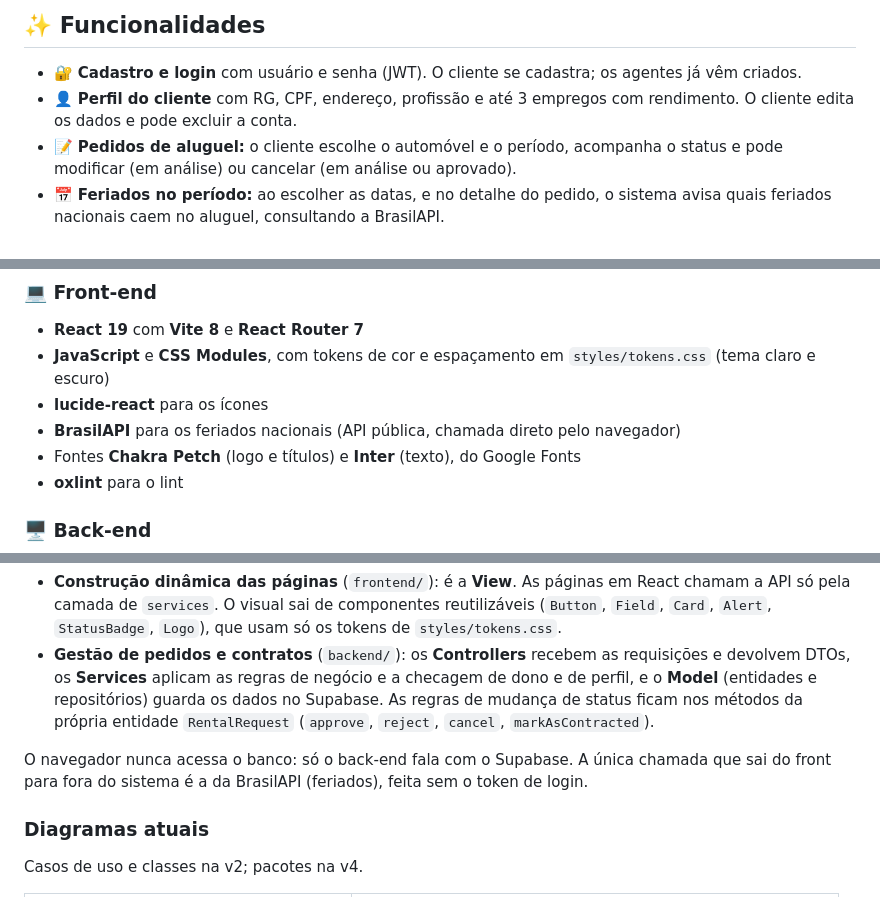
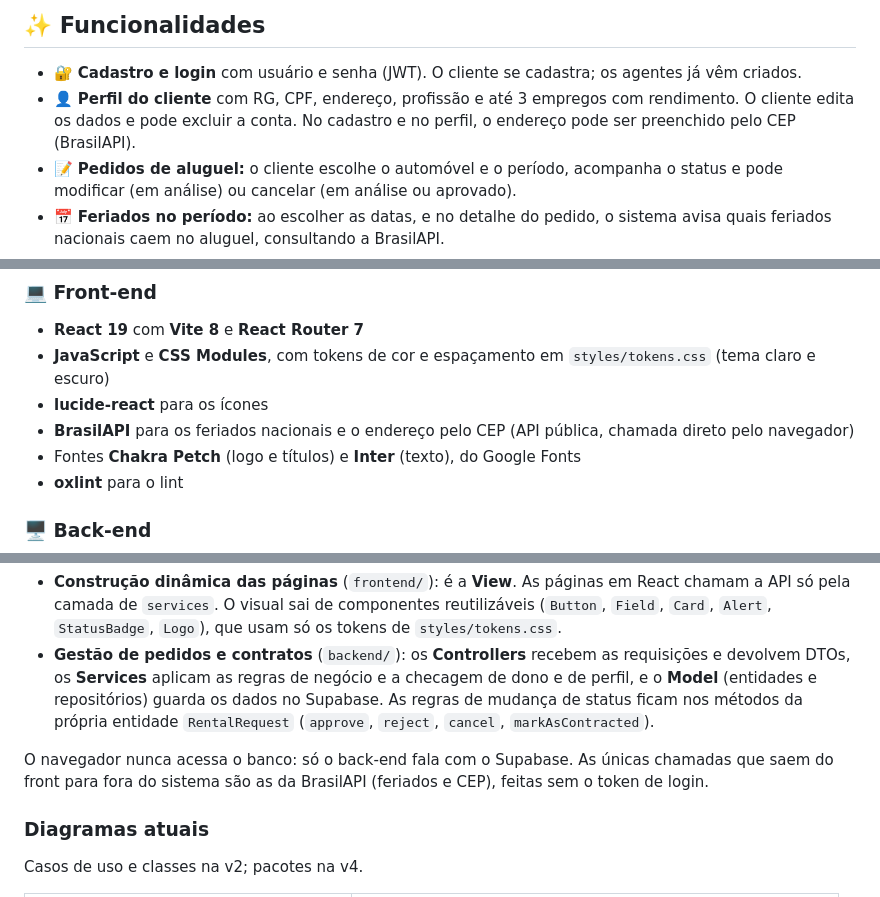
Before and after one commit to joaom-abreu/car-rental-system, a Markdown page: README.md, 3 parts joined by grey strips. Rendered like a GitHub page.

```diff
--- a/README.md
+++ b/README.md
@@ -82,7 +82,7 @@ Na segunda etapa, o front-end ganhou um **design system**: paleta montada a part
 ## ✨ Funcionalidades
 
 - 🔐 **Cadastro e login** com usuário e senha (JWT). O cliente se cadastra; os agentes já vêm criados.
-- 👤 **Perfil do cliente** com RG, CPF, endereço, profissão e até 3 empregos com rendimento. O cliente edita os dados e pode excluir a conta.
+- 👤 **Perfil do cliente** com RG, CPF, endereço, profissão e até 3 empregos com rendimento. O cliente edita os dados e pode excluir a conta. No cadastro e no perfil, o endereço pode ser preenchido pelo CEP (BrasilAPI).
 - 📝 **Pedidos de aluguel:** o cliente escolhe o automóvel e o período, acompanha o status e pode modificar (em análise) ou cancelar (em análise ou aprovado).
 - 📅 **Feriados no período:** ao escolher as datas, e no detalhe do pedido, o sistema avisa quais feriados nacionais caem no aluguel, consultando a BrasilAPI.
 - ✅ **Avaliação financeira:** o agente aprova ou reprova o pedido com um parecer. Um automóvel não pode ter dois pedidos aprovados no mesmo período.
@@ -104,7 +104,7 @@ Os status do pedido são: **Em análise**, **Aprovado**, **Reprovado**, **Cancel
 - **React 19** com **Vite 8** e **React Router 7**
 - **JavaScript** e **CSS Modules**, com tokens de cor e espaçamento em `styles/tokens.css` (tema claro e escuro)
 - **lucide-react** para os ícones
-- **BrasilAPI** para os feriados nacionais (API pública, chamada direto pelo navegador)
+- **BrasilAPI** para os feriados nacionais e o endereço pelo CEP (API pública, chamada direto pelo navegador)
 - Fontes **Chakra Petch** (logo e títulos) e **Inter** (texto), do Google Fonts
 - **oxlint** para o lint
 
@@ -136,7 +136,7 @@ O sistema segue o padrão **MVC** e é dividido em dois subsistemas, que só con
 - **Construção dinâmica das páginas** (`frontend/`): é a **View**. As páginas em React chamam a API só pela camada de `services`. O visual sai de componentes reutilizáveis (`Button`, `Field`, `Card`, `Alert`, `StatusBadge`, `Logo`), que usam só os tokens de `styles/tokens.css`.
 - **Gestão de pedidos e contratos** (`backend/`): os **Controllers** recebem as requisições e devolvem DTOs, os **Services** aplicam as regras de negócio e a checagem de dono e de perfil, e o **Model** (entidades e repositórios) guarda os dados no Supabase. As regras de mudança de status ficam nos métodos da própria entidade `RentalRequest` (`approve`, `reject`, `cancel`, `markAsContracted`).
 
-O navegador nunca acessa o banco: só o back-end fala com o Supabase. A única chamada que sai do front para fora do sistema é a da BrasilAPI (feriados), feita sem o token de login.
+O navegador nunca acessa o banco: só o back-end fala com o Supabase. As únicas chamadas que saem do front para fora do sistema são as da BrasilAPI (feriados e CEP), feitas sem o token de login.
 
 ### Diagramas atuais
 
```
Also changed, not shown: other parts of README.md (+1 -1 lines), docs/uml/README.md (+2 -0 lines), docs/screenshots/cadastro.png, 7 other files.
